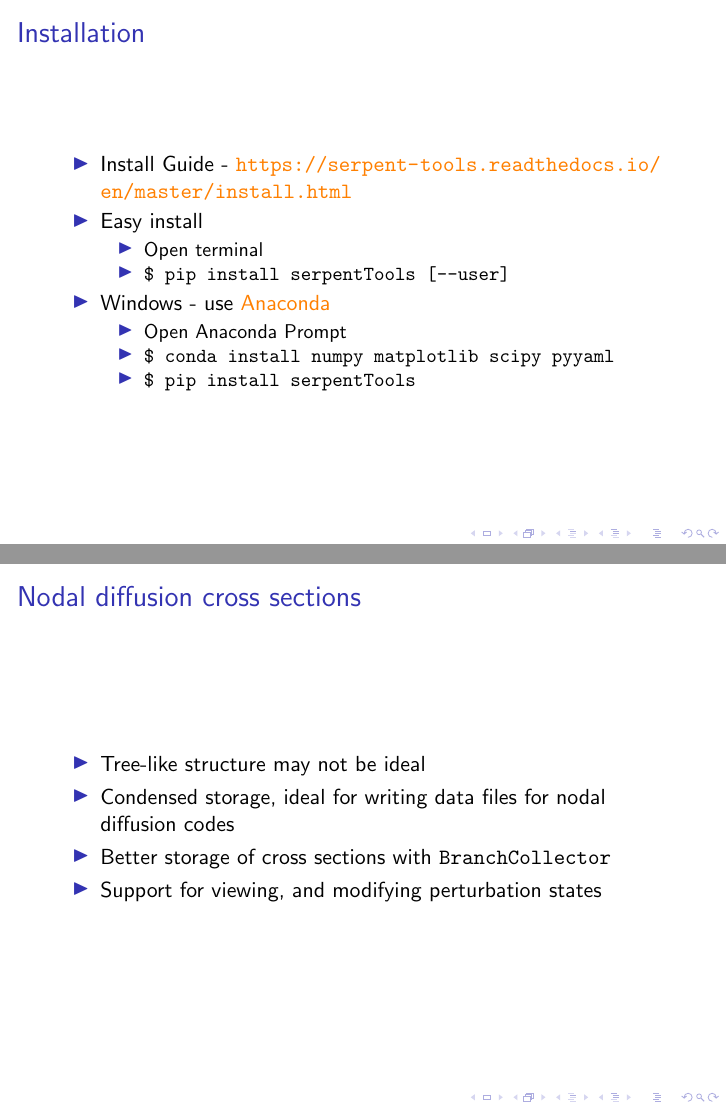
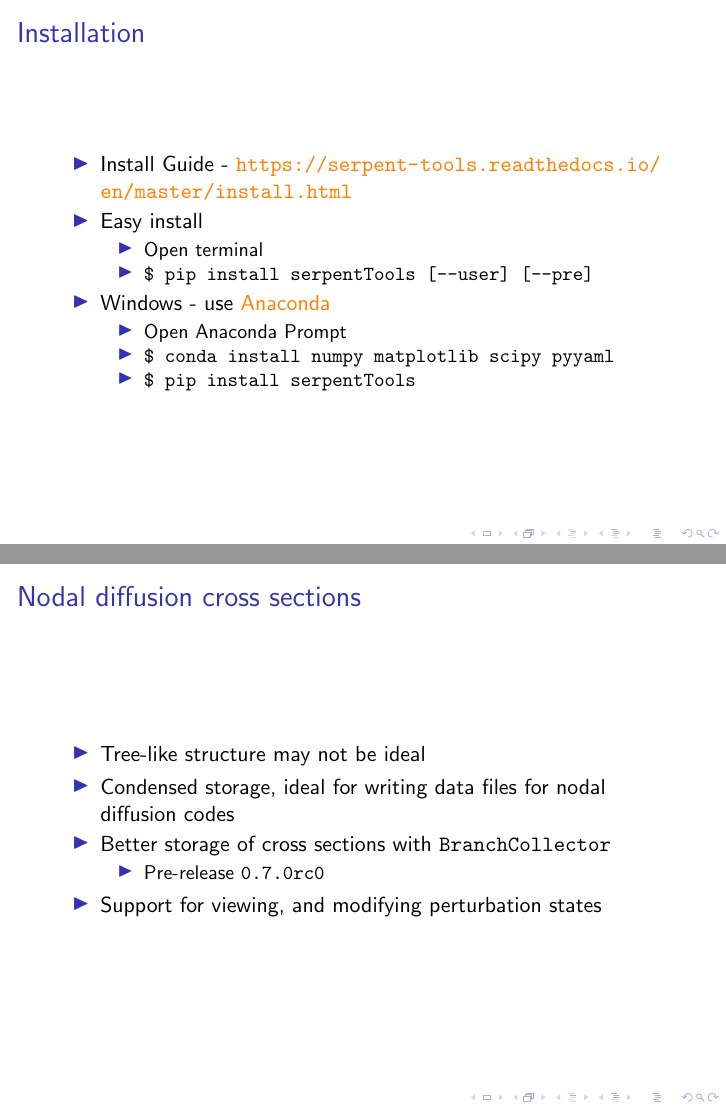
Before and after one commit to drewejohnson/ans-student19-serpenttools, LaTeX slides (ans19-serpentTools.tex): pages 13 and 52 of 65, joined at a grey line. Compiled offline with pdfLaTeX.

Commit message:
Add note about pre-release with BranchCollector

```diff
--- a/ans19-serpentTools.tex
+++ b/ans19-serpentTools.tex
@@ -126,7 +126,7 @@
         \item Easy install
             \begin{itemize}
                 \item Open terminal
-                \item \texttt{\$ pip install serpentTools [--user]}
+                \item \texttt{\$ pip install serpentTools [--user] [--pre]}
             \end{itemize}
         \item Windows - use \href{https://www.anaconda.com/distribution/}{Anaconda}
             \begin{itemize}
@@ -536,6 +536,9 @@
         \item{Tree-like structure may not be ideal}
         \item{Condensed storage, ideal for writing data files for nodal diffusion codes}
         \item{Better storage of cross sections with \texttt{BranchCollector}}
+        \begin{itemize}
+            \item Pre-release \texttt{0.7.0rc0}
+        \end{itemize}
         \item{Support for viewing, and modifying perturbation states}
     \end{itemize}
 \end{frame}
```
